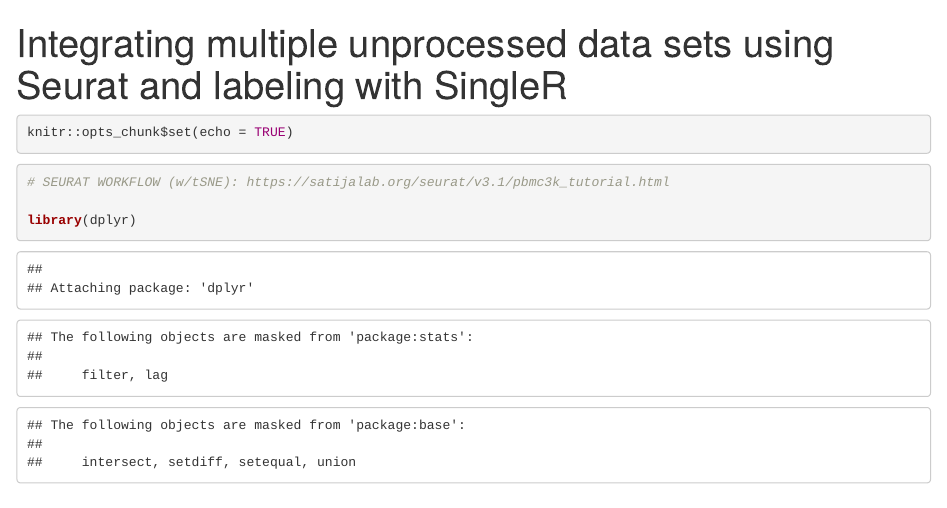
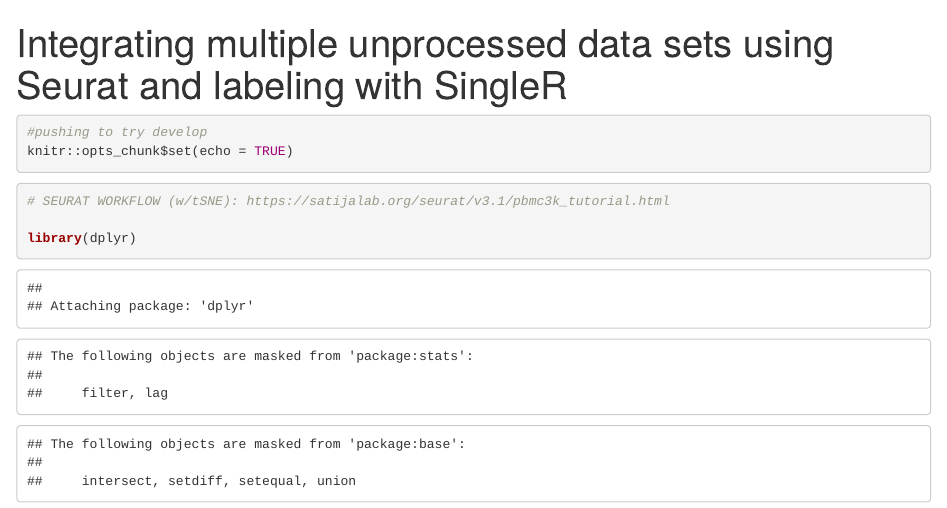
Before and after one commit to lpdmagee/Neuts, an R Markdown document (IntUnprocessed.Rmd): the page in a window 1100 px wide, from its top. Rendered offline with R 4.5, knitr and Pandoc, with nearby package versions; some code elsewhere in the file could not run offline.

Commit message:
Trying to commit to develop.

````diff
--- a/IntUnprocessed.Rmd
+++ b/IntUnprocessed.Rmd
@@ -4,11 +4,9 @@
 ---
 
 ```{r}
+#pushing to try develop
 knitr::opts_chunk$set(echo = TRUE)
 ```
-
-
-
 ```{r}
 # SEURAT WORKFLOW (w/tSNE): https://satijalab.org/seurat/v3.1/pbmc3k_tutorial.html
 
````
